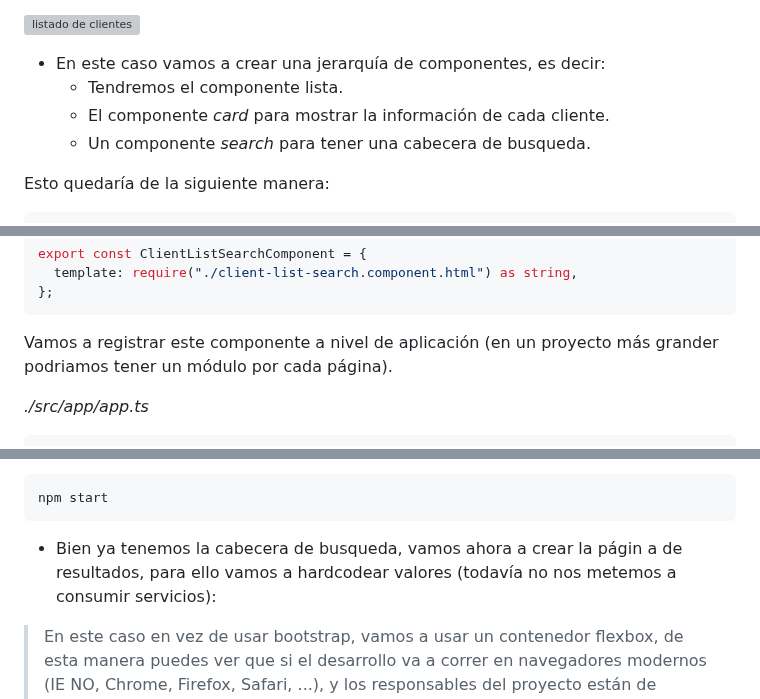
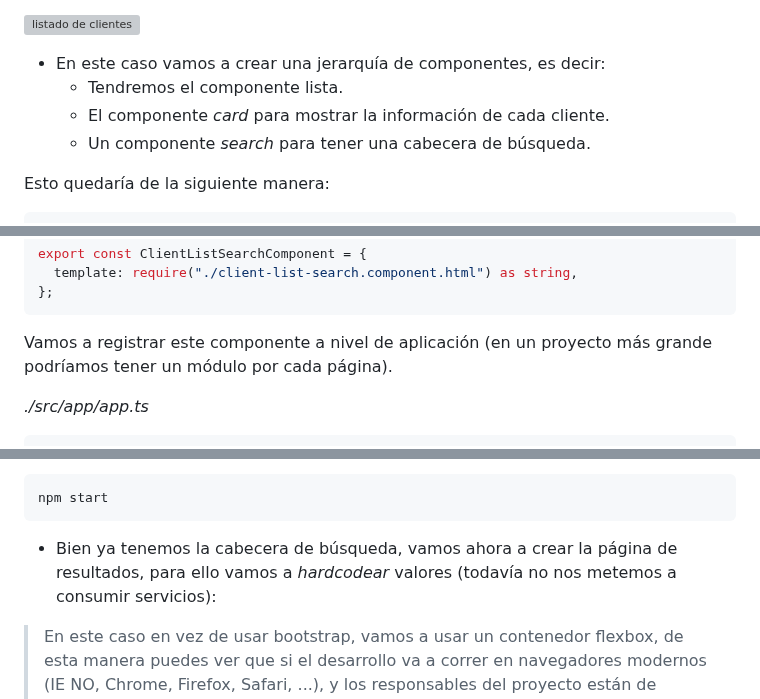
Before and after one commit to jzafralopez27/AngularJS-LemonCode, a Markdown page: demos/03-client-list-layout/Readme.md, 3 parts joined by grey strips. GitHub-like rendering; grey boxes are pictures that could not be loaded.

Commit message:
review readme

````diff
--- a/demos/03-client-list-layout/Readme.md
+++ b/demos/03-client-list-layout/Readme.md
@@ -13,7 +13,7 @@ _npm install_
 - En este caso vamos a crear una jerarquía de componentes, es decir:
   - Tendremos el componente lista.
   - El componente _card_ para mostrar la información de cada cliente.
-  - Un componente _search_ para tener una cabecera de busqueda.
+  - Un componente _search_ para tener una cabecera de búsqueda.
 
 Esto quedaría de la siguiente manera:
 
@@ -61,7 +61,7 @@ export const ClientListSearchComponent = {
 };
 ```
 
-Vamos a registrar este componente a nivel de aplicación (en un proyecto más grander podriamos tener un módulo por cada página).
+Vamos a registrar este componente a nivel de aplicación (en un proyecto más grande podríamos tener un módulo por cada página).
 
 _./src/app/app.ts_
 
@@ -99,7 +99,7 @@ _./src/app/pages/client-list/client-list.component.html_
 npm start
 ```
 
-- Bien ya tenemos la cabecera de busqueda, vamos ahora a crear la págin a de resultados, para ello vamos a hardcodear valores (todavía no nos metemos a consumir servicios):
+- Bien ya tenemos la cabecera de búsqueda, vamos ahora a crear la página de resultados, para ello vamos a _hardcodear_ valores (todavía no nos metemos a consumir servicios):
 
 > En este caso en vez de usar bootstrap, vamos a usar un contenedor flexbox, de esta manera puedes ver que si el desarrollo va a correr en navegadores modernos (IE NO, Chrome, Firefox, Safari, ...), y los responsables del proyecto están de acuerdo puedes usarlo (en este caso por simplicidad metemos los estilos como _style_ lo normal sería añadirlos como CSS)
 
````
Also changed, not shown: other parts of demos/03-client-list-layout/Readme.md (+4 -2 lines).
